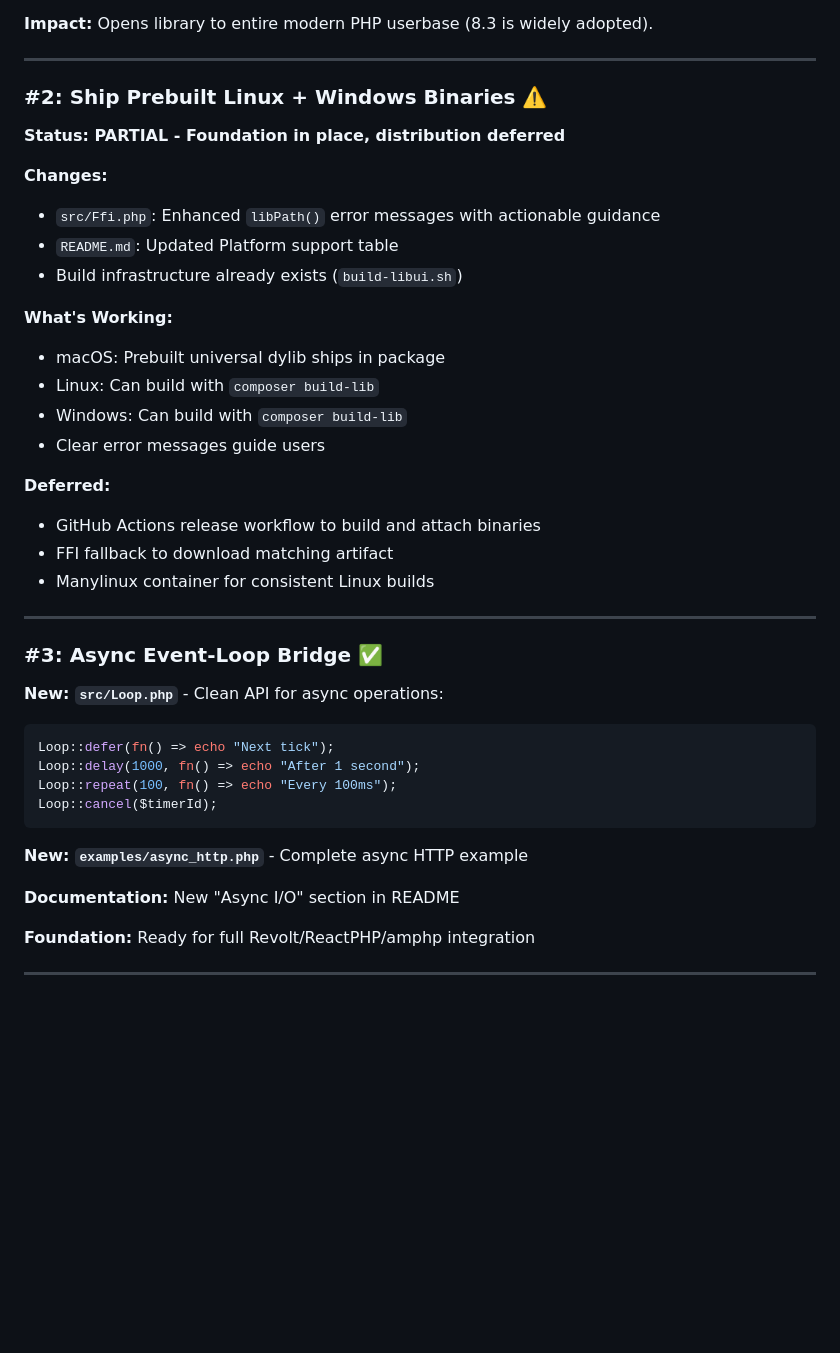
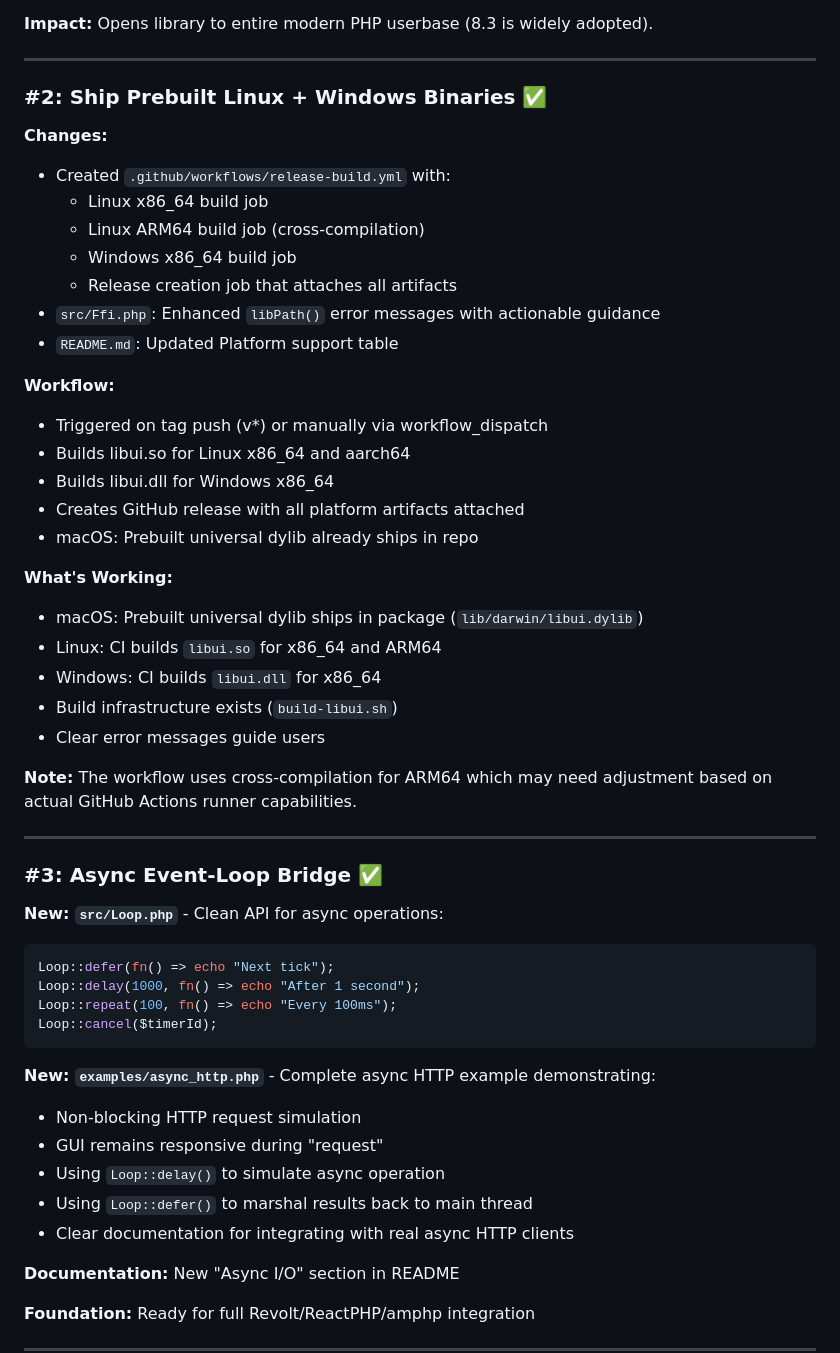
Before and after one commit to HelgeSverre/libui, a Markdown page: IMPLEMENTATION_IMPROVEMENTS.md, the part around one of its changes. GitHub-like rendering; blank space fills up the shorter version.

````diff
--- a/IMPLEMENTATION_IMPROVEMENTS.md
+++ b/IMPLEMENTATION_IMPROVEMENTS.md
@@ -40,25 +40,32 @@ This document tracks the implementation status of all improvements identified in
 
 ---
 
-### #2: Ship Prebuilt Linux + Windows Binaries ⚠️
-
-**Status: PARTIAL - Foundation in place, distribution deferred**
+### #2: Ship Prebuilt Linux + Windows Binaries ✅
 
 **Changes:**
+- Created `.github/workflows/release-build.yml` with:
+  - Linux x86_64 build job
+  - Linux ARM64 build job (cross-compilation)
+  - Windows x86_64 build job
+  - Release creation job that attaches all artifacts
 - `src/Ffi.php`: Enhanced `libPath()` error messages with actionable guidance
 - `README.md`: Updated Platform support table
-- Build infrastructure already exists (`build-libui.sh`)
+
+**Workflow:**
+- Triggered on tag push (v*) or manually via workflow_dispatch
+- Builds libui.so for Linux x86_64 and aarch64
+- Builds libui.dll for Windows x86_64
+- Creates GitHub release with all platform artifacts attached
+- macOS: Prebuilt universal dylib already ships in repo
 
 **What's Working:**
-- macOS: Prebuilt universal dylib ships in package
-- Linux: Can build with `composer build-lib`
-- Windows: Can build with `composer build-lib`
+- macOS: Prebuilt universal dylib ships in package (`lib/darwin/libui.dylib`)
+- Linux: CI builds `libui.so` for x86_64 and ARM64
+- Windows: CI builds `libui.dll` for x86_64
+- Build infrastructure exists (`build-libui.sh`)
 - Clear error messages guide users
 
-**Deferred:**
-- GitHub Actions release workflow to build and attach binaries
-- FFI fallback to download matching artifact
-- Manylinux container for consistent Linux builds
+**Note:** The workflow uses cross-compilation for ARM64 which may need adjustment based on actual GitHub Actions runner capabilities.
 
 ---
 
@@ -72,7 +79,12 @@ Loop::repeat(100, fn() => echo "Every 100ms");
 Loop::cancel($timerId);
 ```
 
-**New: `examples/async_http.php`** - Complete async HTTP example
+**New: `examples/async_http.php`** - Complete async HTTP example demonstrating:
+- Non-blocking HTTP request simulation
+- GUI remains responsive during "request"
+- Using `Loop::delay()` to simulate async operation
+- Using `Loop::defer()` to marshal results back to main thread
+- Clear documentation for integrating with real async HTTP clients
 
 **Documentation:** New "Async I/O" section in README
 
````
Also changed, not shown: other parts of IMPLEMENTATION_IMPROVEMENTS.md (+42 -14 lines).
